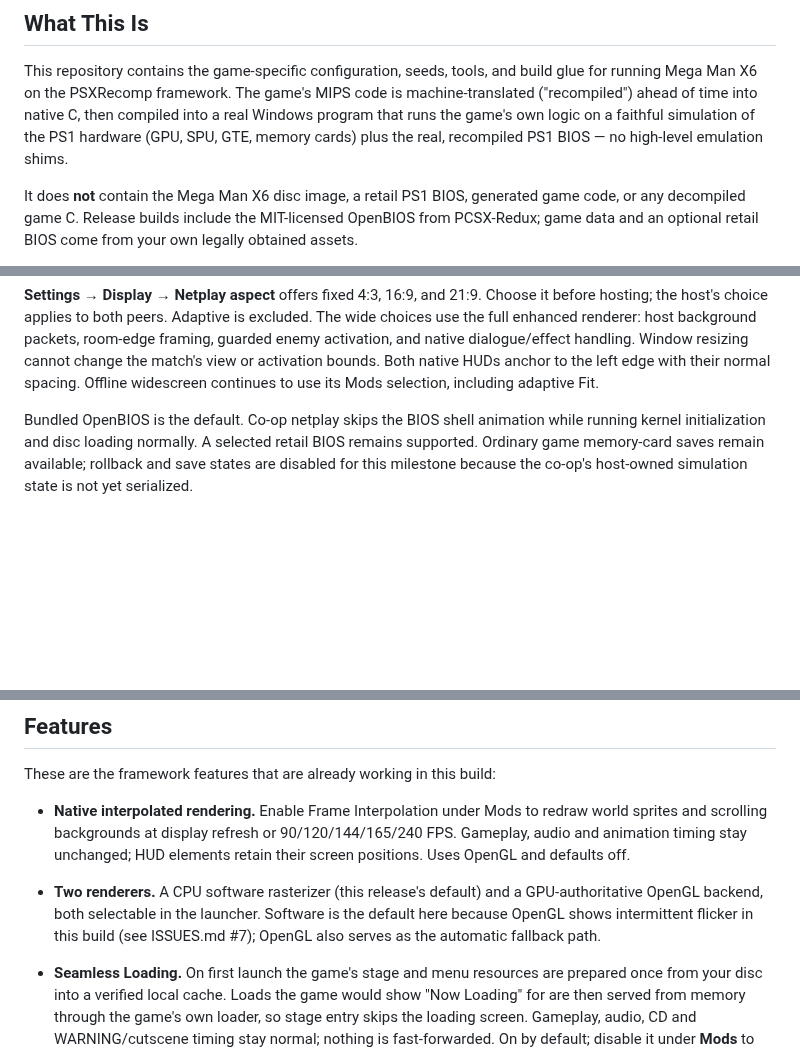
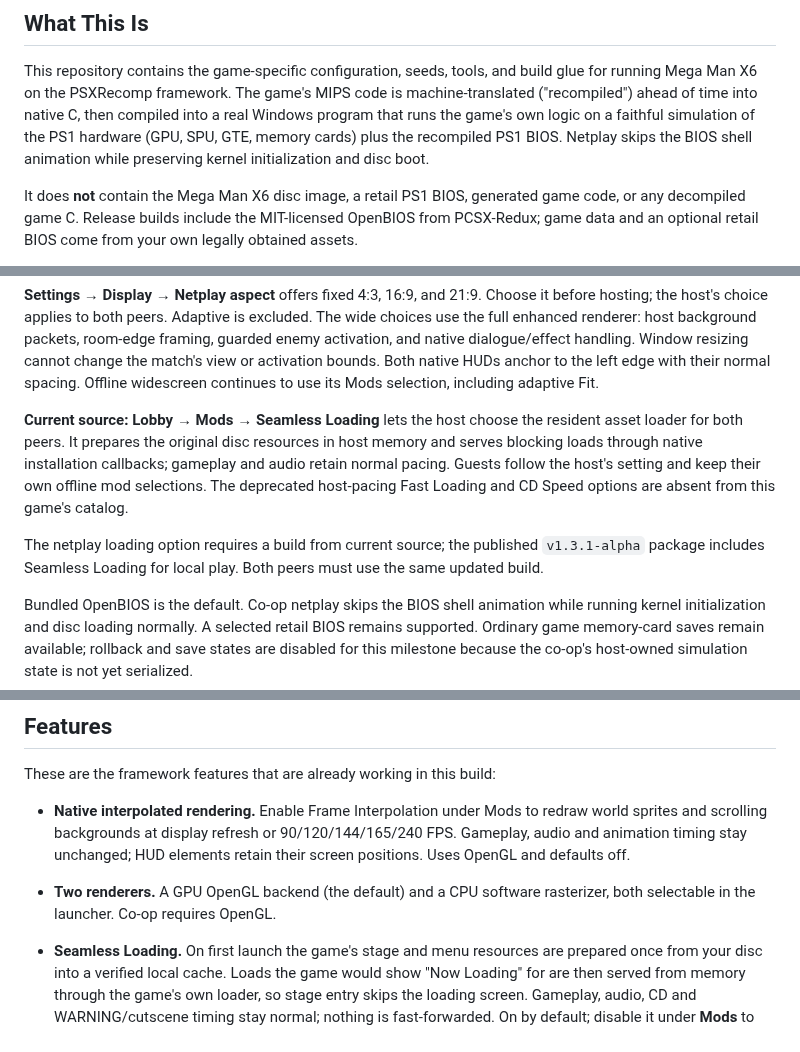
Before and after one commit to mstan/MegaManX6Recomp, a Markdown page: README.md, 3 parts joined by grey strips. Rendered like a GitHub page; blank space fills up the shorter version.

```diff
--- a/README.md
+++ b/README.md
@@ -20,7 +26,8 @@ build glue for running Mega Man X6 on the PSXRecomp framework. The game's MIPS
 code is machine-translated ("recompiled") ahead of time into native C, then
 compiled into a real Windows program that runs the game's own logic on a
 faithful simulation of the PS1 hardware (GPU, SPU, GTE, memory cards) plus the
-real, recompiled PS1 BIOS — no high-level emulation shims.
+recompiled PS1 BIOS. Netplay skips the BIOS shell animation while preserving
+kernel initialization and disc boot.
 
 It does **not** contain the Mega Man X6 disc image, a retail PS1 BIOS, generated
 game code, or any decompiled game C. Release builds include the MIT-licensed
@@ -93,6 +122,17 @@ packets, room-edge framing, guarded enemy activation, and native dialogue/effect
 handling. Window resizing cannot change the match's view or activation bounds.
 Both native HUDs anchor to the left edge with their normal spacing. Offline
 widescreen continues to use its Mods selection, including adaptive Fit.
+
+**Current source: Lobby → Mods → Seamless Loading** lets the host choose the
+resident asset loader for both peers. It prepares the original disc resources
+in host memory and serves blocking loads through native installation callbacks;
+gameplay and audio retain normal pacing. Guests follow the host's setting and
+keep their own offline mod selections. The deprecated host-pacing Fast Loading
+and CD Speed options are absent from this game's catalog.
+
+The netplay loading option requires a build from current source; the published
+`v1.3.1-alpha` package includes Seamless Loading for local play. Both peers must
+use the same updated build.
 
 Bundled OpenBIOS is the default. Co-op netplay skips the BIOS shell animation
 while running kernel initialization and disc loading normally. A selected retail
@@ -141,10 +181,8 @@ These are the framework features that are already working in this build:
   90/120/144/165/240 FPS. Gameplay, audio and animation timing stay unchanged;
   HUD elements retain their screen positions. Uses OpenGL and defaults off.
 
-- **Two renderers.** A CPU software rasterizer (this release's default) and a
-  GPU-authoritative OpenGL backend, both selectable in the launcher. Software is
-  the default here because OpenGL shows intermittent flicker in this build (see
-  ISSUES.md #7); OpenGL also serves as the automatic fallback path.
+- **Two renderers.** A GPU OpenGL backend (the default) and a CPU software
+  rasterizer, both selectable in the launcher. Co-op requires OpenGL.
 - **Seamless Loading.** On first launch the game's stage and menu resources are
   prepared once from your disc into a verified local cache. Loads the game
   would show "Now Loading" for are then served from memory through the game's
```
Also changed, not shown: other parts of README.md (+35 -7 lines), docs/SEAMLESS_LOADING.md (+17 -0 lines), .github/screenshots/mmx6-coop-intro.png (added), .github/screenshots/mmx6-coop-recycle-lab.png (added), .github/screenshots/mmx6-coop-ultrawide.png (added), 3 other files.
